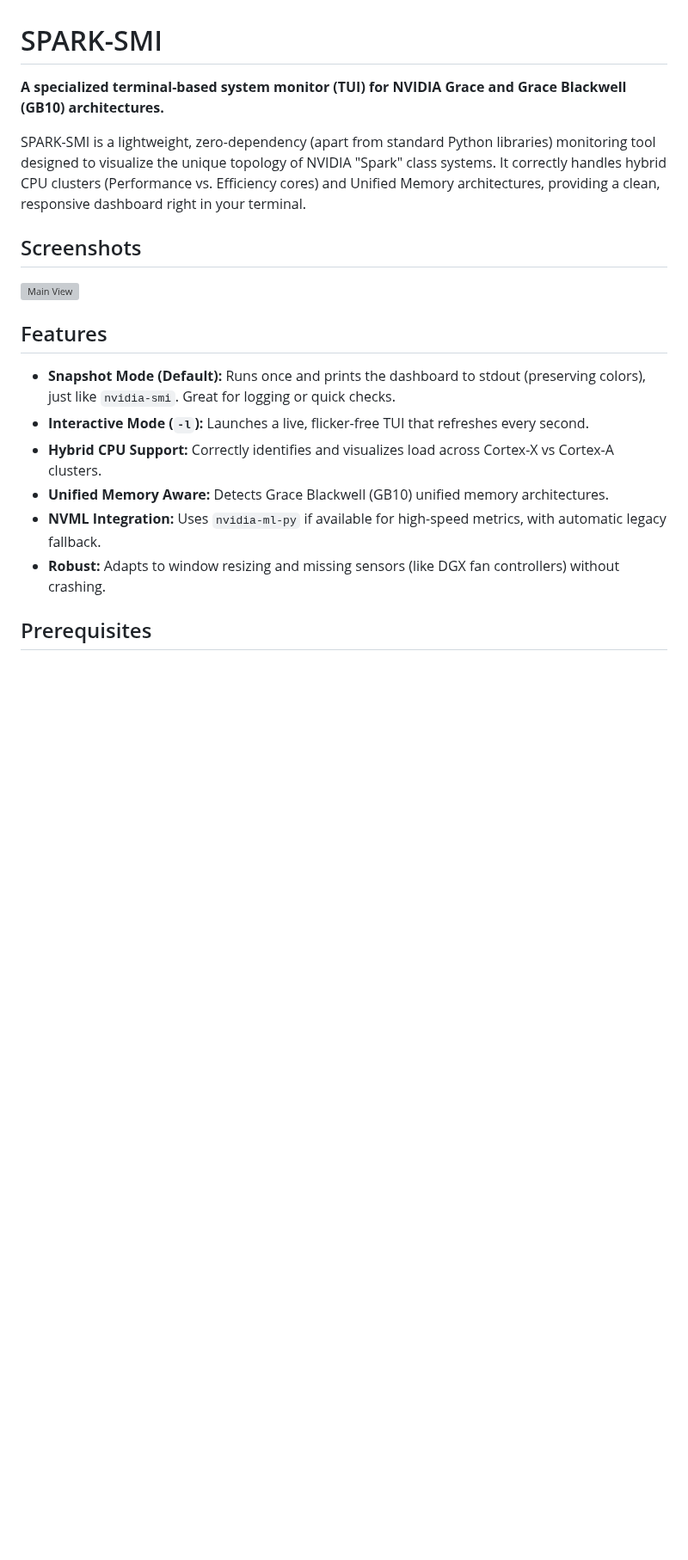
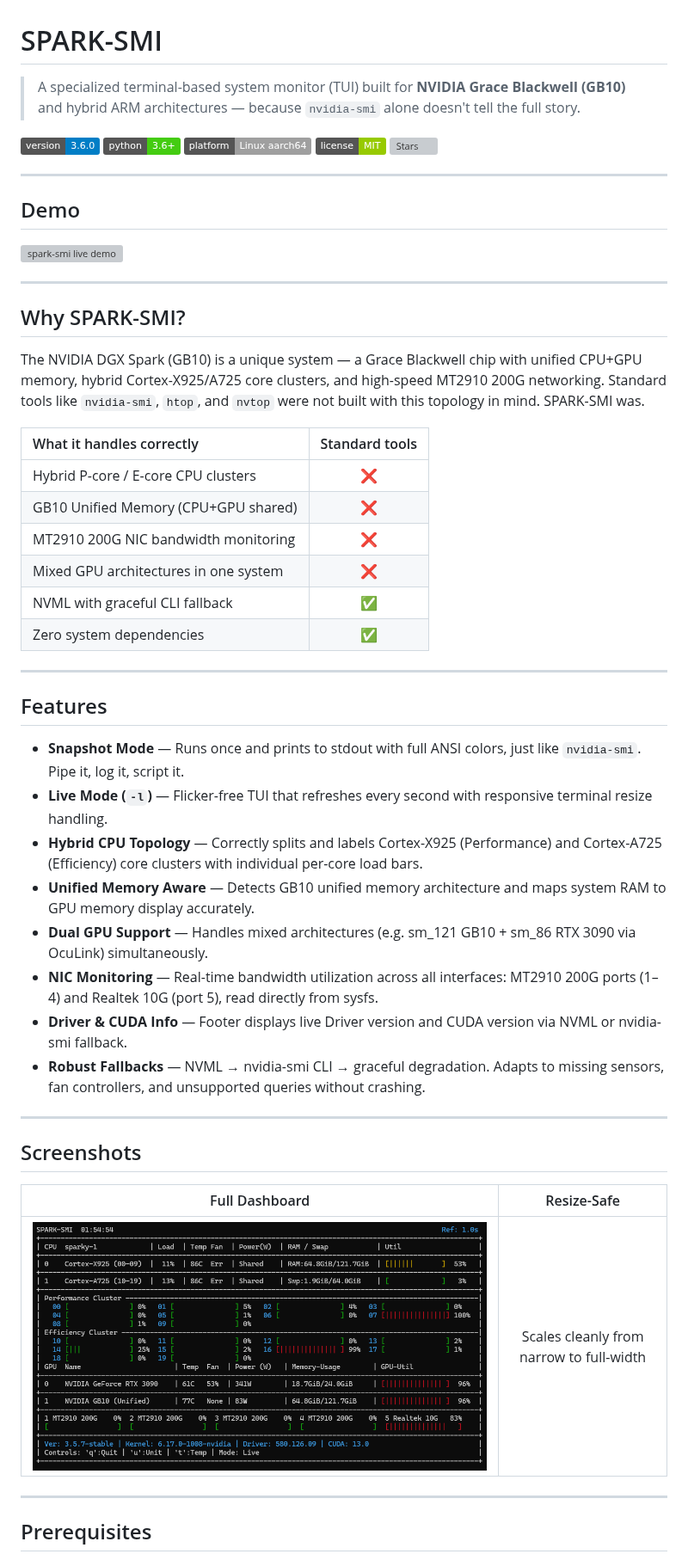
Before and after one commit to chappa-ai-llc/spark-smi, a Markdown page: README.md, the part around one of its changes. Shown at 86% size. GitHub-like rendering; pictures changed too: screenshots/spark-smi.png; badges without logos; blank space fills up the shorter version; grey boxes are pictures that could not be loaded.

```diff
--- a/README.md
+++ b/README.md
@@ -1,21 +1,56 @@
 # SPARK-SMI
 
-**A specialized terminal-based system monitor (TUI) for NVIDIA Grace and Grace Blackwell (GB10) architectures.**
+> A specialized terminal-based system monitor (TUI) built for **NVIDIA Grace Blackwell (GB10)** and hybrid ARM architectures — because `nvidia-smi` alone doesn't tell the full story.
 
-SPARK-SMI is a lightweight, zero-dependency (apart from standard Python libraries) monitoring tool designed to visualize the unique topology of NVIDIA "Spark" class systems. It correctly handles hybrid CPU clusters (Performance vs. Efficiency cores) and Unified Memory architectures, providing a clean, responsive dashboard right in your terminal.
+![Version](https://img.shields.io/badge/version-3.6.0-blue)
+![Python](https://img.shields.io/badge/python-3.6%2B-brightgreen)
+![Platform](https://img.shields.io/badge/platform-Linux%20aarch64-lightgrey)
+![License](https://img.shields.io/badge/license-MIT-green)
+![Stars](https://img.shields.io/github/stars/chappa-ai-llc/spark-smi?style=social)
+
+---
+
+## Demo
+
+![spark-smi live demo](screenshots/spark-smi-demo.gif)
+
+---
+
+## Why SPARK-SMI?
+
+The NVIDIA DGX Spark (GB10) is a unique system — a Grace Blackwell chip with unified CPU+GPU memory, hybrid Cortex-X925/A725 core clusters, and high-speed MT2910 200G networking. Standard tools like `nvidia-smi`, `htop`, and `nvtop` were not built with this topology in mind. SPARK-SMI was.
+
+| What it handles correctly | Standard tools |
+|:---|:---:|
+| Hybrid P-core / E-core CPU clusters | ❌ |
+| GB10 Unified Memory (CPU+GPU shared) | ❌ |
+| MT2910 200G NIC bandwidth monitoring | ❌ |
+| Mixed GPU architectures in one system | ❌ |
+| NVML with graceful CLI fallback | ✅ |
+| Zero system dependencies | ✅ |
+
+---
+
+## Features
+
+- **Snapshot Mode** — Runs once and prints to stdout with full ANSI colors, just like `nvidia-smi`. Pipe it, log it, script it.
+- **Live Mode (`-l`)** — Flicker-free TUI that refreshes every second with responsive terminal resize handling.
+- **Hybrid CPU Topology** — Correctly splits and labels Cortex-X925 (Performance) and Cortex-A725 (Efficiency) core clusters with individual per-core load bars.
+- **Unified Memory Aware** — Detects GB10 unified memory architecture and maps system RAM to GPU memory display accurately.
+- **Dual GPU Support** — Handles mixed architectures (e.g. sm_121 GB10 + sm_86 RTX 3090 via OcuLink) simultaneously.
+- **NIC Monitoring** — Real-time bandwidth utilization across all interfaces: MT2910 200G ports (1–4) and Realtek 10G (port 5), read directly from sysfs.
+- **Driver & CUDA Info** — Footer displays live Driver version and CUDA version via NVML or nvidia-smi fallback.
+- **Robust Fallbacks** — NVML → nvidia-smi CLI → graceful degradation. Adapts to missing sensors, fan controllers, and unsupported queries without crashing.
+
+---
 
 ## Screenshots
 
-![Main View](screenshots/main_view.png)
+| Full Dashboard | Resize-Safe |
+|:---:|:---:|
+| ![Main View](screenshots/spark-smi.png) | Scales cleanly from narrow to full-width |
 
-## Features
-
-* **Snapshot Mode (Default):** Runs once and prints the dashboard to stdout (preserving colors), just like `nvidia-smi`. Great for logging or quick checks.
-* **Interactive Mode (`-l`):** Launches a live, flicker-free TUI that refreshes every second.
-* **Hybrid CPU Support:** Correctly identifies and visualizes load across Cortex-X vs Cortex-A clusters.
-* **Unified Memory Aware:** Detects Grace Blackwell (GB10) unified memory architectures.
-* **NVML Integration:** Uses `nvidia-ml-py` if available for high-speed metrics, with automatic legacy fallback.
-* **Robust:** Adapts to window resizing and missing sensors (like DGX fan controllers) without crashing.
+---
 
 ## Prerequisites
 
```
Also changed, not shown: other parts of README.md (+70 -42 lines), 2 other files.
